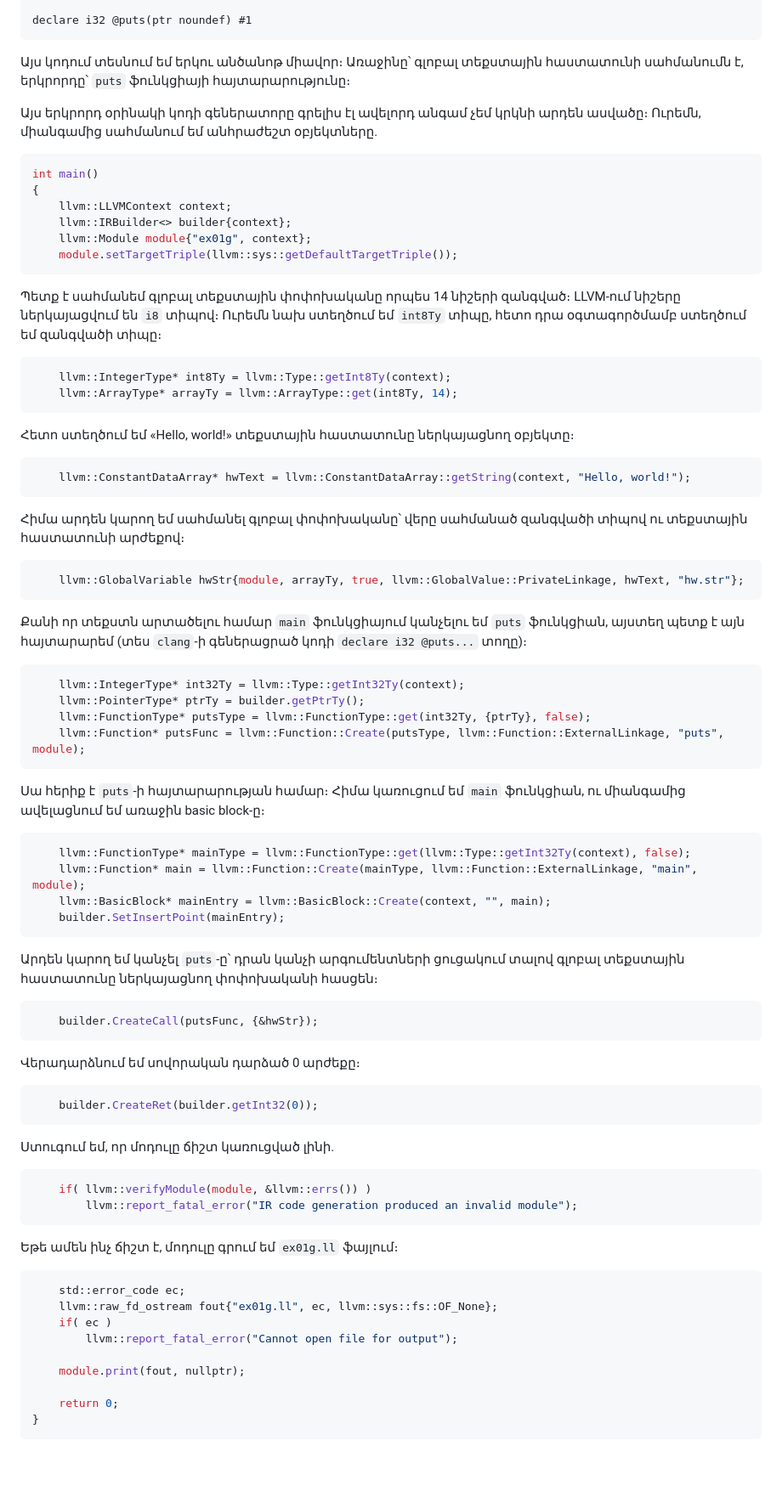
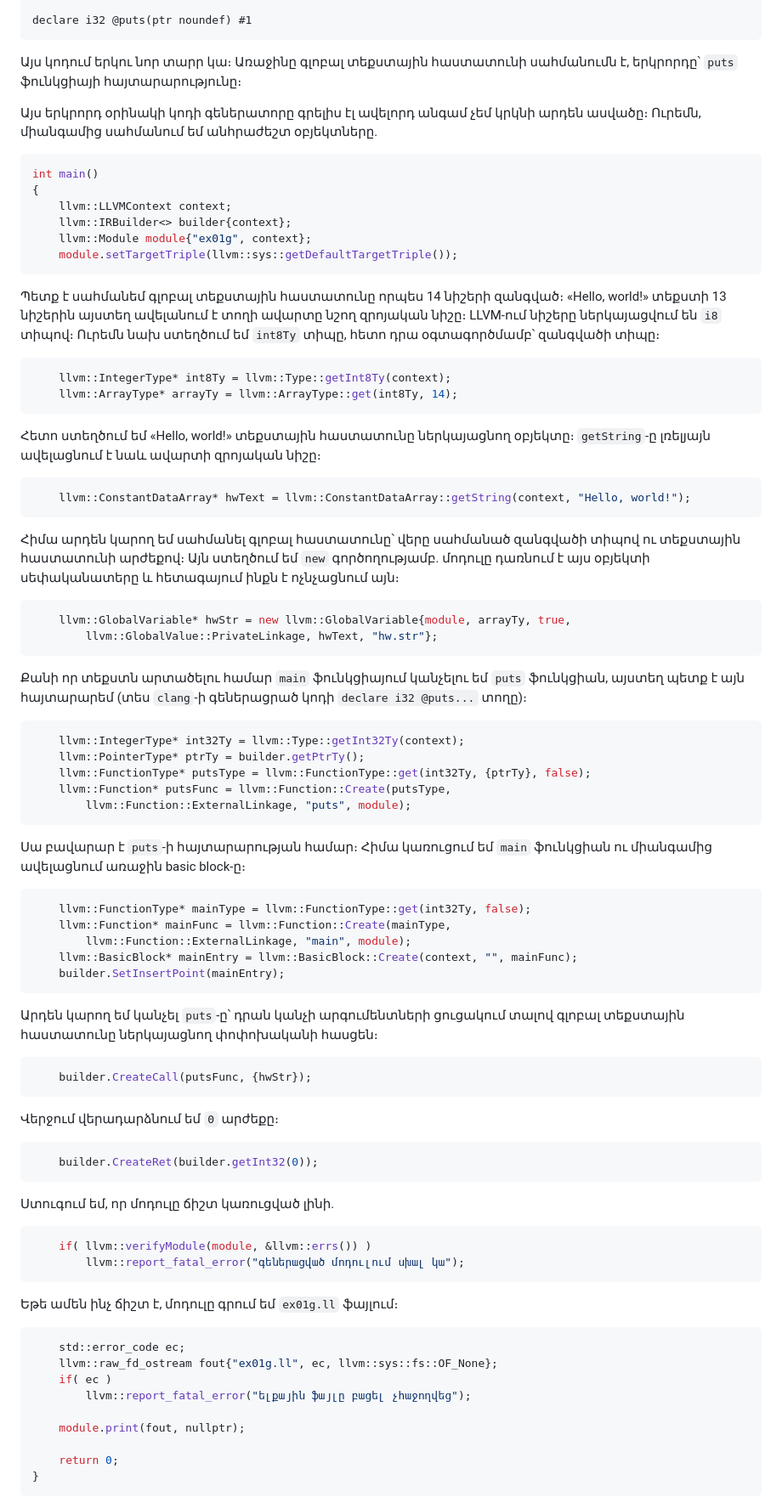
Before and after one commit to armenbadal/prunus-avium, a Markdown page: book/ch07-llvm-ir.md, the part around one of its changes. Shown at 85% size. Drawn GitHub-style; blank space fills up the shorter version.

````diff
--- a/book/ch07-llvm-ir.md
+++ b/book/ch07-llvm-ir.md
@@ -336,8 +342,8 @@ define dso_local i32 @main() #0 {
 declare i32 @puts(ptr noundef) #1
 ```
 
-Այս կոդում տեսնում եմ երկու անծանոթ միավոր։ Առաջինը՝ գլոբալ տեքստային
-հաստատունի սահմանումն է, երկրորդը՝ `puts` ֆունկցիայի հայտարարությունը։
+Այս կոդում երկու նոր տարր կա։ Առաջինը գլոբալ տեքստային հաստատունի սահմանումն է,
+երկրորդը՝ `puts` ֆունկցիայի հայտարարությունը։
 
 Այս երկրորդ օրինակի կոդի գեներատորը գրելիս էլ ավելորդ անգամ չեմ կրկնի
 արդեն ասվածը։ Ուրեմն, միանգամից սահմանում եմ անհրաժեշտ օբյեկտները.
@@ -351,9 +357,10 @@ int main()
     module.setTargetTriple(llvm::sys::getDefaultTargetTriple());
 ```
 
-Պետք է սահմանեմ գլոբալ տեքստային փոփոխականը որպես 14 նիշերի զանգված։
-LLVM-ում նիշերը ներկայացվում են `i8` տիպով։ Ուրեմն նախ ստեղծում եմ `int8Ty`
-տիպը, հետո դրա օգտագործմամբ ստեղծում եմ զանգվածի տիպը։
+Պետք է սահմանեմ գլոբալ տեքստային հաստատունը որպես 14 նիշերի զանգված։ «Hello,
+world!» տեքստի 13 նիշերին այստեղ ավելանում է տողի ավարտը նշող զրոյական նիշը։
+LLVM-ում նիշերը ներկայացվում են `i8` տիպով։ Ուրեմն նախ ստեղծում եմ `int8Ty` տիպը,
+հետո դրա օգտագործմամբ՝ զանգվածի տիպը։
 
 ```c++
     llvm::IntegerType* int8Ty = llvm::Type::getInt8Ty(context);
@@ -361,16 +368,19 @@ LLVM-ում նիշերը ներկայացվում են `i8` տիպով։ Ուր
 ```
 
 Հետո ստեղծում եմ «Hello, world!» տեքստային հաստատունը ներկայացնող օբյեկտը։
+`getString`-ը լռելյայն ավելացնում է նաև ավարտի զրոյական նիշը։
 
 ```c++
     llvm::ConstantDataArray* hwText = llvm::ConstantDataArray::getString(context, "Hello, world!");
 ```
 
-Հիմա արդեն կարող եմ սահմանել գլոբալ փոփոխականը՝ վերը սահմանած զանգվածի
-տիպով ու տեքստային հաստատունի արժեքով։
+Հիմա արդեն կարող եմ սահմանել գլոբալ հաստատունը՝ վերը սահմանած զանգվածի տիպով ու
+տեքստային հաստատունի արժեքով։ Այն ստեղծում եմ `new` գործողությամբ. մոդուլը դառնում է այս
+օբյեկտի սեփականատերը և հետագայում ինքն է ոչնչացնում այն։
 
 ```c++
-    llvm::GlobalVariable hwStr{module, arrayTy, true, llvm::GlobalValue::PrivateLinkage, hwText, "hw.str"};
+    llvm::GlobalVariable* hwStr = new llvm::GlobalVariable{module, arrayTy, true,
+        llvm::GlobalValue::PrivateLinkage, hwText, "hw.str"};
 ```
 
 Քանի որ տեքստն արտածելու համար `main` ֆունկցիայում կանչելու եմ `puts` ֆունկցիան,
@@ -381,27 +391,29 @@ LLVM-ում նիշերը ներկայացվում են `i8` տիպով։ Ուր
     llvm::IntegerType* int32Ty = llvm::Type::getInt32Ty(context);
     llvm::PointerType* ptrTy = builder.getPtrTy();
     llvm::FunctionType* putsType = llvm::FunctionType::get(int32Ty, {ptrTy}, false);
-    llvm::Function* putsFunc = llvm::Function::Create(putsType, llvm::Function::ExternalLinkage, "puts", module);
+    llvm::Function* putsFunc = llvm::Function::Create(putsType,
+        llvm::Function::ExternalLinkage, "puts", module);
 ```
 
-Սա հերիք է `puts`-ի հայտարարության համար։ Հիմա կառուցում եմ `main` ֆունկցիան, ու միանգամից
-ավելացնում եմ առաջին basic block-ը։
+Սա բավարար է `puts`-ի հայտարարության համար։ Հիմա կառուցում եմ `main` ֆունկցիան ու
+միանգամից ավելացնում առաջին basic block-ը։
 
 ```c++
-    llvm::FunctionType* mainType = llvm::FunctionType::get(llvm::Type::getInt32Ty(context), false);
-    llvm::Function* main = llvm::Function::Create(mainType, llvm::Function::ExternalLinkage, "main", module);
-    llvm::BasicBlock* mainEntry = llvm::BasicBlock::Create(context, "", main);
+    llvm::FunctionType* mainType = llvm::FunctionType::get(int32Ty, false);
+    llvm::Function* mainFunc = llvm::Function::Create(mainType,
+        llvm::Function::ExternalLinkage, "main", module);
+    llvm::BasicBlock* mainEntry = llvm::BasicBlock::Create(context, "", mainFunc);
     builder.SetInsertPoint(mainEntry);
 ```
 
-Արդեն կարող եմ կանչել `puts`-ը՝ դրան կանչի արգումենտների ցուցակում տալով գլոբալ տեքստային
-հաստատունը ներկայացնող փոփոխականի հասցեն։
+Արդեն կարող եմ կանչել `puts`-ը՝ դրան կանչի արգումենտների ցուցակում տալով գլոբալ
+տեքստային հաստատունը ներկայացնող փոփոխականի հասցեն։
 
 ```c++
-    builder.CreateCall(putsFunc, {&hwStr});
+    builder.CreateCall(putsFunc, {hwStr});
 ```
 
-Վերադարձնում եմ սովորական դարձած 0 արժեքը։
+Վերջում վերադարձնում եմ `0` արժեքը։
 
 ```c++
     builder.CreateRet(builder.getInt32(0));
@@ -411,7 +423,7 @@ LLVM-ում նիշերը ներկայացվում են `i8` տիպով։ Ուր
 
 ```c++
     if( llvm::verifyModule(module, &llvm::errs()) )
-        llvm::report_fatal_error("IR code generation produced an invalid module");
+        llvm::report_fatal_error("գեներացված մոդուլում սխալ կա");
 ```
 
 Եթե ամեն ինչ ճիշտ է, մոդուլը գրում եմ `ex01g.ll` ֆայլում։
@@ -420,7 +432,7 @@ LLVM-ում նիշերը ներկայացվում են `i8` տիպով։ Ուր
     std::error_code ec;
     llvm::raw_fd_ostream fout{"ex01g.ll", ec, llvm::sys::fs::OF_None};
     if( ec )
-        llvm::report_fatal_error("Cannot open file for output");
+        llvm::report_fatal_error("ելքային ֆայլը բացել չհաջողվեց");
 
     module.print(fout, nullptr);
 
````
Also changed, not shown: other parts of book/ch07-llvm-ir.md (+63 -56 lines).
